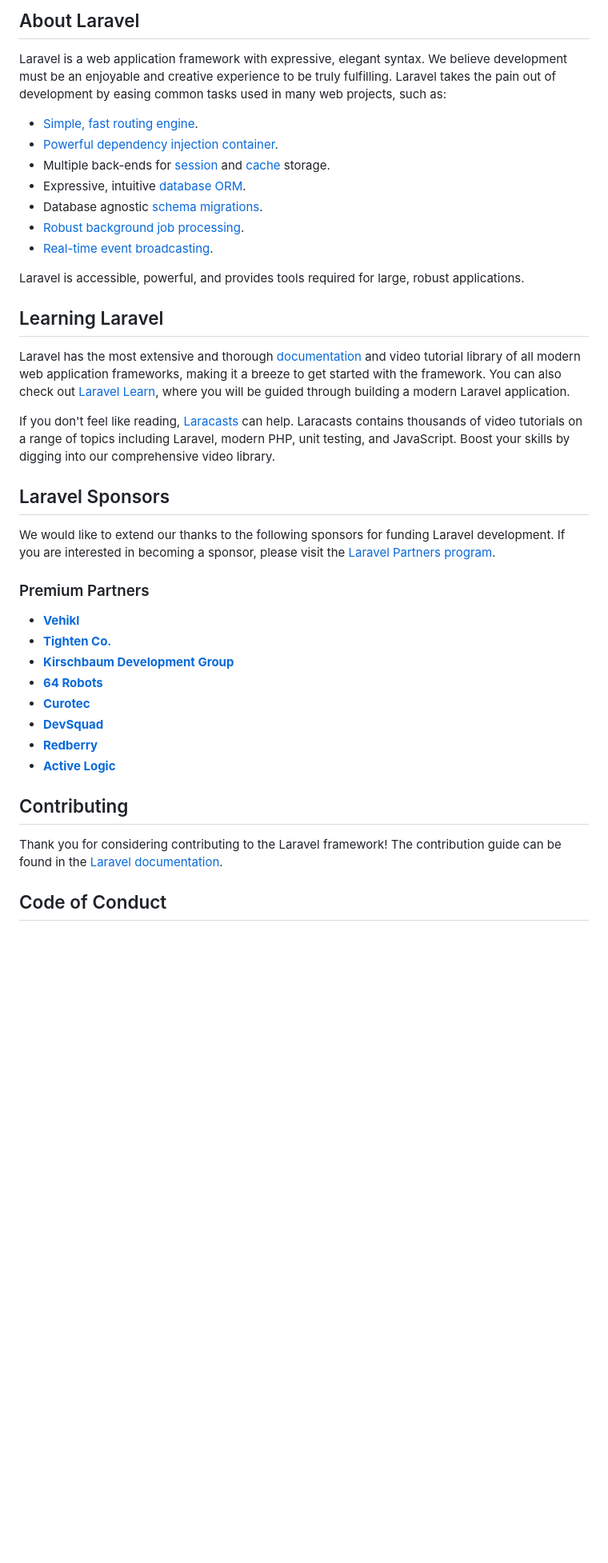
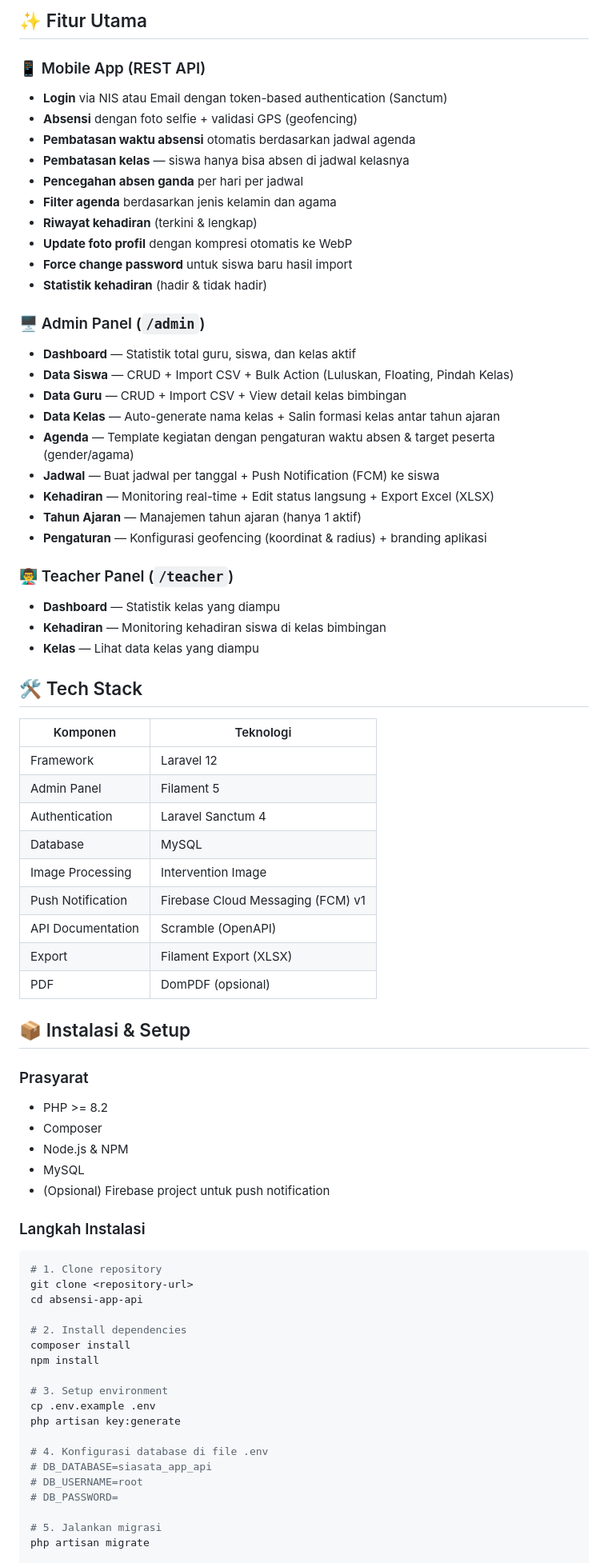
Before and after one commit to fanaardie25/aplikasi-absensi-mobile-API-, a Markdown page: README.md, the part around one of its changes. Shown at 80% size. Drawn GitHub-style; blank space fills up the shorter version.

Commit message:
change: mengubah isi file readme.md

````diff
--- a/README.md
+++ b/README.md
@@ -9,42 +4,77 @@
 
-## About Laravel
+## ✨ Fitur Utama
 
-Laravel is a web application framework with expressive, elegant syntax. We believe development must be an enjoyable and creative experience to be truly fulfilling. Laravel takes the pain out of development by easing common tasks used in many web projects, such as:
+### 📱 Mobile App (REST API)
+- **Login** via NIS atau Email dengan token-based authentication (Sanctum)
+- **Absensi** dengan foto selfie + validasi GPS (geofencing)
+- **Pembatasan waktu absensi** otomatis berdasarkan jadwal agenda
+- **Pembatasan kelas** — siswa hanya bisa absen di jadwal kelasnya
+- **Pencegahan absen ganda** per hari per jadwal
+- **Filter agenda** berdasarkan jenis kelamin dan agama
+- **Riwayat kehadiran** (terkini & lengkap)
+- **Update foto profil** dengan kompresi otomatis ke WebP
+- **Force change password** untuk siswa baru hasil import
+- **Statistik kehadiran** (hadir & tidak hadir)
 
-- [Simple, fast routing engine](https://laravel.com/docs/routing).
-- [Powerful dependency injection container](https://laravel.com/docs/container).
-- Multiple back-ends for [session](https://laravel.com/docs/session) and [cache](https://laravel.com/docs/cache) storage.
-- Expressive, intuitive [database ORM](https://laravel.com/docs/eloquent).
-- Database agnostic [schema migrations](https://laravel.com/docs/migrations).
-- [Robust background job processing](https://laravel.com/docs/queues).
-- [Real-time event broadcasting](https://laravel.com/docs/broadcasting).
+### 🖥️ Admin Panel (`/admin`)
+- **Dashboard** — Statistik total guru, siswa, dan kelas aktif
+- **Data Siswa** — CRUD + Import CSV + Bulk Action (Luluskan, Floating, Pindah Kelas)
+- **Data Guru** — CRUD + Import CSV + View detail kelas bimbingan
+- **Data Kelas** — Auto-generate nama kelas + Salin formasi kelas antar tahun ajaran
+- **Agenda** — Template kegiatan dengan pengaturan waktu absen & target peserta (gender/agama)
+- **Jadwal** — Buat jadwal per tanggal + Push Notification (FCM) ke siswa
+- **Kehadiran** — Monitoring real-time + Edit status langsung + Export Excel (XLSX)
+- **Tahun Ajaran** — Manajemen tahun ajaran (hanya 1 aktif)
+- **Pengaturan** — Konfigurasi geofencing (koordinat & radius) + branding aplikasi
 
-Laravel is accessible, powerful, and provides tools required for large, robust applications.
+### 👨‍🏫 Teacher Panel (`/teacher`)
+- **Dashboard** — Statistik kelas yang diampu
+- **Kehadiran** — Monitoring kehadiran siswa di kelas bimbingan
+- **Kelas** — Lihat data kelas yang diampu
 
-## Learning Laravel
+## 🛠️ Tech Stack
 
-Laravel has the most extensive and thorough [documentation](https://laravel.com/docs) and video tutorial library of all modern web application frameworks, making it a breeze to get started with the framework. You can also check out [Laravel Learn](https://laravel.com/learn), where you will be guided through building a modern Laravel application.
+| Komponen | Teknologi |
+|----------|-----------|
+| Framework | Laravel 12 |
+| Admin Panel | Filament 5 |
+| Authentication | Laravel Sanctum 4 |
+| Database | MySQL |
+| Image Processing | Intervention Image |
+| Push Notification | Firebase Cloud Messaging (FCM) v1 |
+| API Documentation | Scramble (OpenAPI) |
+| Export | Filament Export (XLSX) |
+| PDF | DomPDF (opsional) |
 
-If you don't feel like reading, [Laracasts](https://laracasts.com) can help. Laracasts contains thousands of video tutorials on a range of topics including Laravel, modern PHP, unit testing, and JavaScript. Boost your skills by digging into our comprehensive video library.
+## 📦 Instalasi & Setup
 
-## Laravel Sponsors
+### Prasyarat
+- PHP >= 8.2
+- Composer
+- Node.js & NPM
+- MySQL
+- (Opsional) Firebase project untuk push notification
 
-We would like to extend our thanks to the following sponsors for funding Laravel development. If you are interested in becoming a sponsor, please visit the [Laravel Partners program](https://partners.laravel.com).
+### Langkah Instalasi
 
-### Premium Partners
+```bash
+# 1. Clone repository
+git clone <repository-url>
+cd absensi-app-api
 
-- **[Vehikl](https://vehikl.com)**
-- **[Tighten Co.](https://tighten.co)**
-- **[Kirschbaum Development Group](https://kirschbaumdevelopment.com)**
-- **[64 Robots](https://64robots.com)**
-- **[Curotec](https://www.curotec.com/services/technologies/laravel)**
-- **[DevSquad](https://devsquad.com/hire-laravel-developers)**
-- **[Redberry](https://redberry.international/laravel-development)**
-- **[Active Logic](https://activelogic.com)**
+# 2. Install dependencies
+composer install
+npm install
 
-## Contributing
+# 3. Setup environment
+cp .env.example .env
+php artisan key:generate
 
-Thank you for considering contributing to the Laravel framework! The contribution guide can be found in the [Laravel documentation](https://laravel.com/docs/contributions).
+# 4. Konfigurasi database di file .env
+# DB_DATABASE=siasata_app_api
+# DB_USERNAME=root
+# DB_PASSWORD=
 
-## Code of Conduct
+# 5. Jalankan migrasi
+php artisan migrate
 
````
Also changed, not shown: other parts of README.md (+183 -12 lines).
